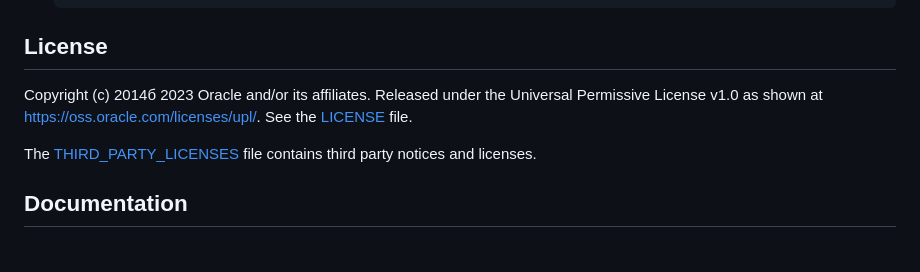
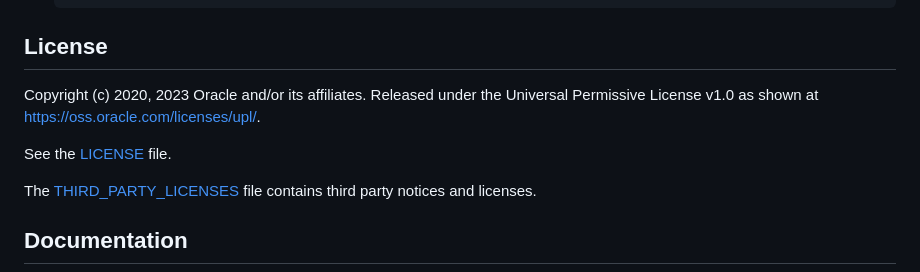
Before and after one commit to oracle/nosql-spring-sdk, a Markdown page: README.md, the part around the change. Rendered like a GitHub page; blank space fills up the shorter version.

Commit message:
Update README.md
updated license description

```diff
--- a/README.md
+++ b/README.md
@@ -318,9 +318,10 @@ Tests can be also be run on:
 
 ## License
 
-Copyright (c) 2014б 2023 Oracle and/or its affiliates.
+Copyright (c) 2020, 2023 Oracle and/or its affiliates.
 Released under the Universal Permissive License v1.0 as shown at
 <https://oss.oracle.com/licenses/upl/>.
+
 See the [LICENSE](LICENSE.txt) file.
 
 The [THIRD\_PARTY\_LICENSES](THIRD_PARTY_LICENSES.txt) file contains third
```
